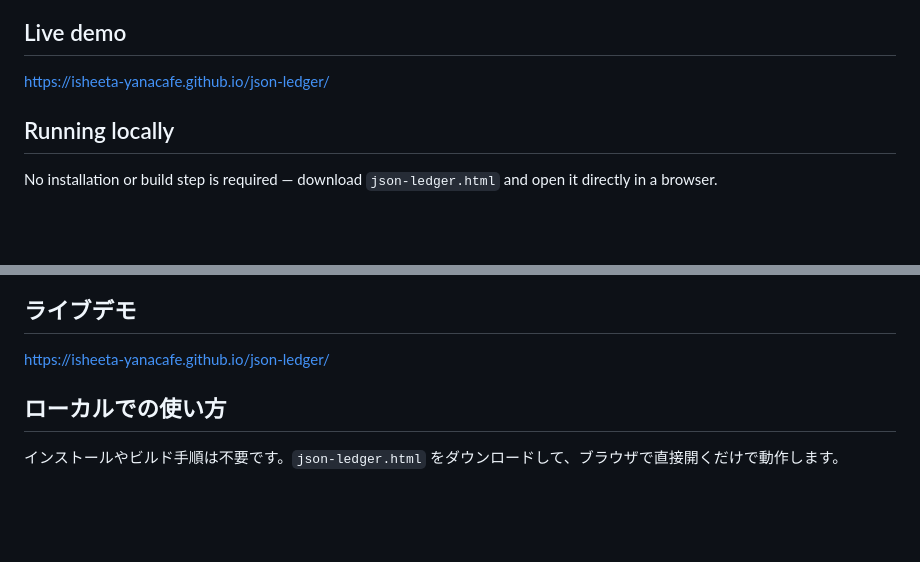
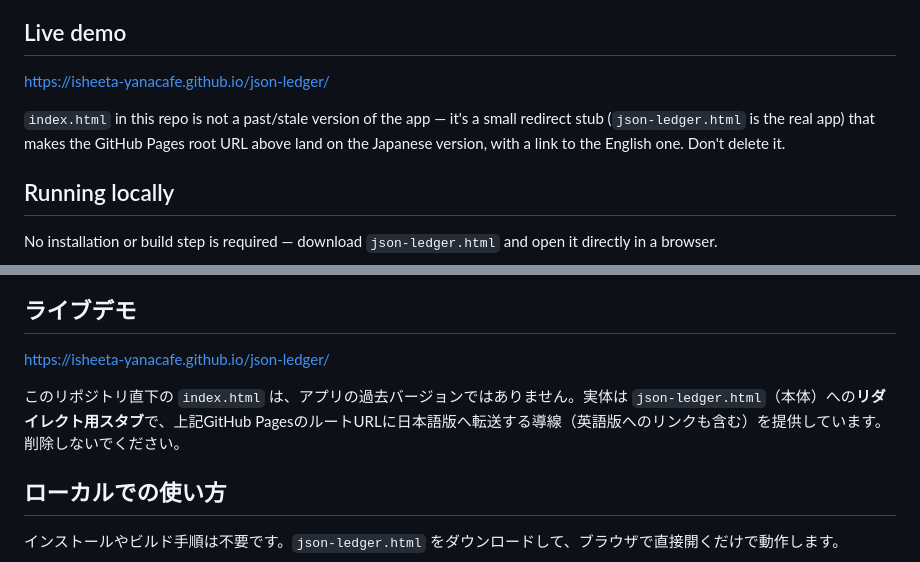
Before and after one commit to isheeta-yanacafe/json-ledger, a Markdown page: README.md, 2 parts joined by grey strips. GitHub-like rendering; blank space fills up the shorter version.

Commit message:
Document that index.html is a GitHub Pages redirect stub, not stale code
Clarifies it shouldn't be deleted as an old version — it's intentionally
unchanged since the initial commit, redirecting the Pages root URL to
json-ledger.html.

```diff
--- a/README.md
+++ b/README.md
@@ -53,6 +53,8 @@ Direct save/overwrite requires the File System Access API (available in Chromium
 ## Live demo
 
 https://isheeta-yanacafe.github.io/json-ledger/
+
+`index.html` in this repo is not a past/stale version of the app — it's a small redirect stub (`json-ledger.html` is the real app) that makes the GitHub Pages root URL above land on the Japanese version, with a link to the English one. Don't delete it.
 
 ## Running locally
 
@@ -124,6 +126,8 @@ MIT — Copyright (c) 2026 Mosozo Inc. See [LICENSE](./LICENSE) for the full tex
 
 https://isheeta-yanacafe.github.io/json-ledger/
 
+このリポジトリ直下の `index.html` は、アプリの過去バージョンではありません。実体は `json-ledger.html`（本体）への**リダイレクト用スタブ**で、上記GitHub PagesのルートURLに日本語版へ転送する導線（英語版へのリンクも含む）を提供しています。削除しないでください。
+
 ## ローカルでの使い方
 
 インストールやビルド手順は不要です。`json-ledger.html` をダウンロードして、ブラウザで直接開くだけで動作します。
```
